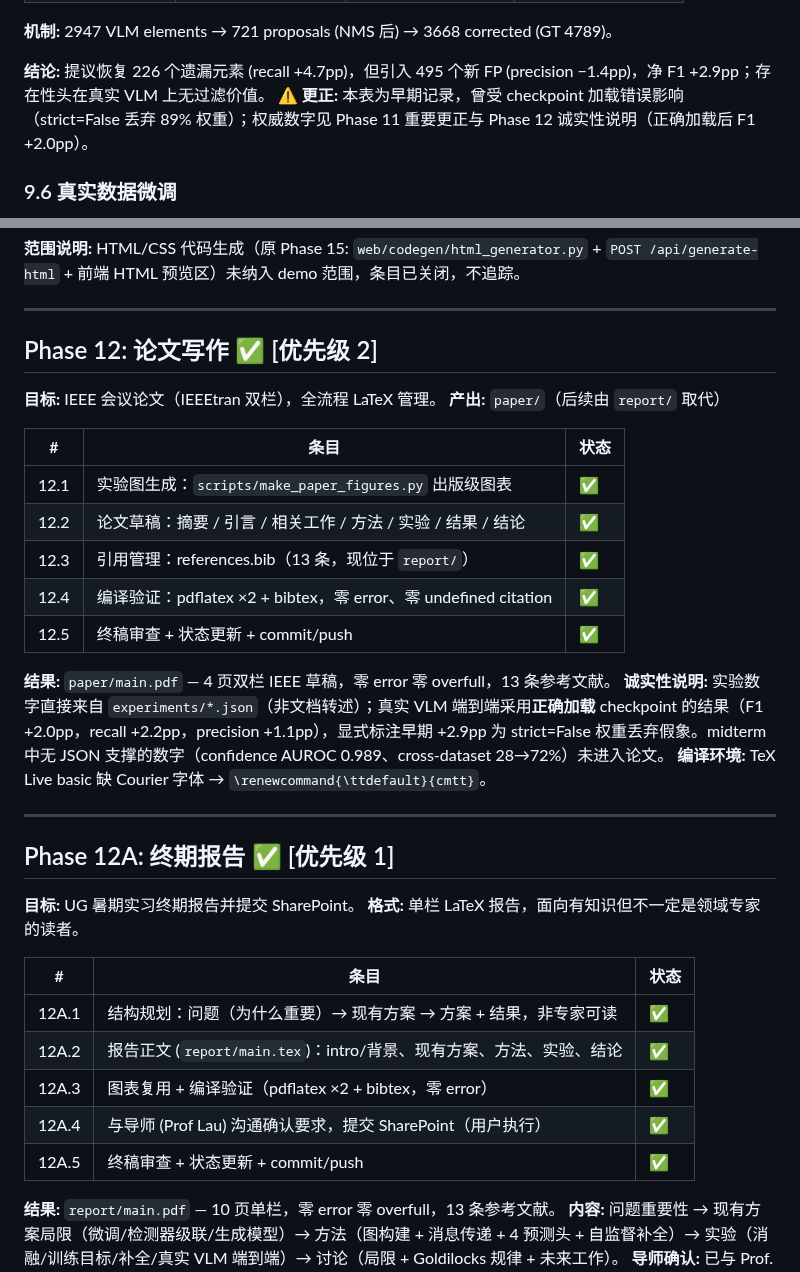
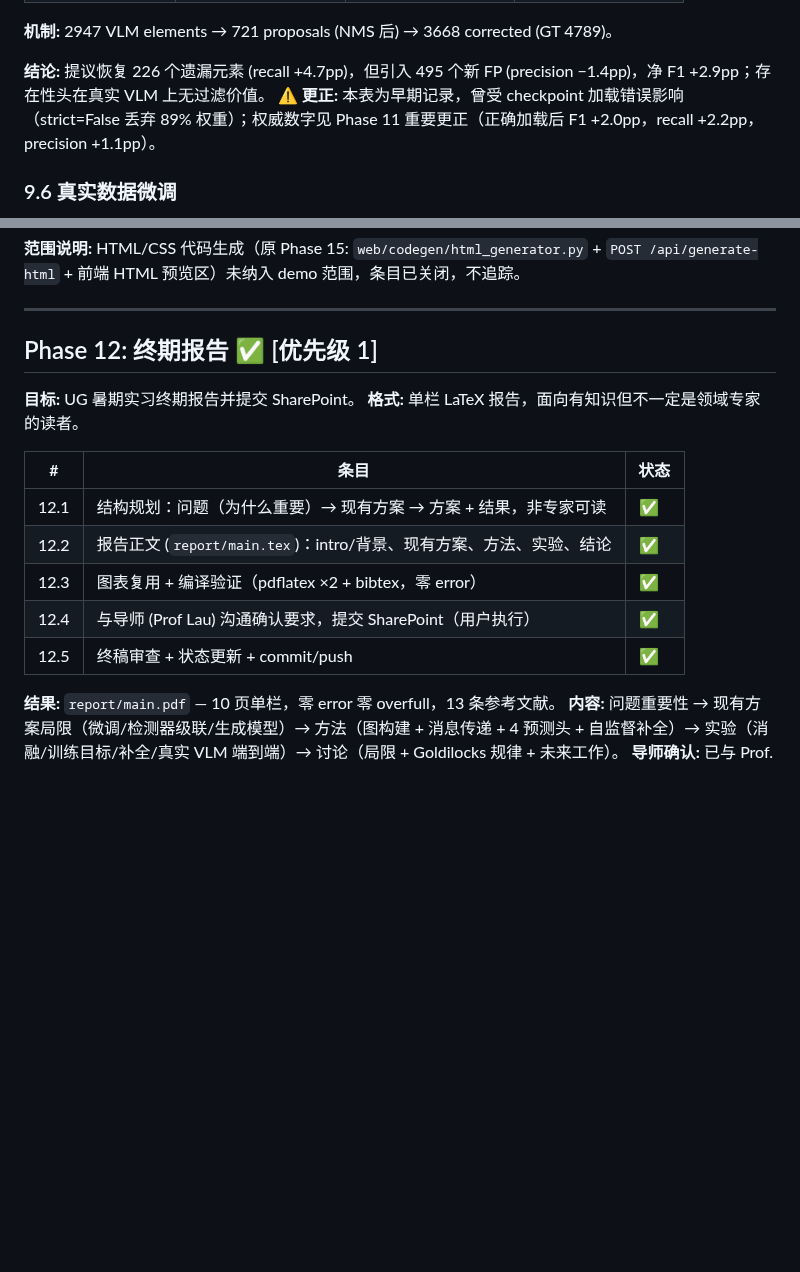
Before and after one commit to mrtsels/bipartite-gnn-gui, a Markdown page: TASK.md, 2 parts joined by grey strips. GitHub-like rendering; blank space fills up the shorter version.

Commit message:
docs: drop paper-writing phase, renumber final report to Phase 12

```diff
--- a/TASK.md
+++ b/TASK.md
@@ -330,7 +330,7 @@ Qwen3-VL Flash 预测 (200 images) 经完成管线运行；RICO GT 稀疏导致
 **机制:** 2947 VLM elements → 721 proposals (NMS 后) → 3668 corrected (GT 4789)。
 
 **结论:** 提议恢复 226 个遗漏元素 (recall +4.7pp)，但引入 495 个新 FP (precision −1.4pp)，净 F1 +2.9pp；存在性头在真实 VLM 上无过滤价值。
-**⚠️ 更正:** 本表为早期记录，曾受 checkpoint 加载错误影响（strict=False 丢弃 89% 权重）；权威数字见 Phase 11 重要更正与 Phase 12 诚实性说明（正确加载后 F1 +2.0pp）。
+**⚠️ 更正:** 本表为早期记录，曾受 checkpoint 加载错误影响（strict=False 丢弃 89% 权重）；权威数字见 Phase 11 重要更正（正确加载后 F1 +2.0pp，recall +2.2pp，precision +1.1pp）。
 
 ### 9.6 真实数据微调
 
@@ -400,37 +400,18 @@ Qwen3-VL Flash 预测 (200 images) 经完成管线运行；RICO GT 稀疏导致
 
 ---
 
-## Phase 12: 论文写作 ✅ [优先级 2]
-
-**目标:** IEEE 会议论文（IEEEtran 双栏），全流程 LaTeX 管理。
-**产出:** `paper/`（后续由 `report/` 取代）
-
-| # | 条目 | 状态 |
-|---|------|--------|
-| 12.1 | 实验图生成：`scripts/make_paper_figures.py` 出版级图表 | ✅ |
-| 12.2 | 论文草稿：摘要 / 引言 / 相关工作 / 方法 / 实验 / 结果 / 结论 | ✅ |
-| 12.3 | 引用管理：references.bib（13 条，现位于 `report/`） | ✅ |
-| 12.4 | 编译验证：pdflatex ×2 + bibtex，零 error、零 undefined citation | ✅ |
-| 12.5 | 终稿审查 + 状态更新 + commit/push | ✅ |
-
-**结果:** `paper/main.pdf` — 4 页双栏 IEEE 草稿，零 error 零 overfull，13 条参考文献。
-**诚实性说明:** 实验数字直接来自 `experiments/*.json`（非文档转述）；真实 VLM 端到端采用**正确加载** checkpoint 的结果（F1 +2.0pp，recall +2.2pp，precision +1.1pp），显式标注早期 +2.9pp 为 strict=False 权重丢弃假象。midterm 中无 JSON 支撑的数字（confidence AUROC 0.989、cross-dataset 28→72%）未进入论文。
-**编译环境:** TeX Live basic 缺 Courier 字体 → `\renewcommand{\ttdefault}{cmtt}`。
-
----
-
-## Phase 12A: 终期报告 ✅ [优先级 1]
+## Phase 12: 终期报告 ✅ [优先级 1]
 
 **目标:** UG 暑期实习终期报告并提交 SharePoint。
 **格式:** 单栏 LaTeX 报告，面向有知识但不一定是领域专家的读者。
 
 | # | 条目 | 状态 |
 |---|------|--------|
-| 12A.1 | 结构规划：问题（为什么重要）→ 现有方案 → 方案 + 结果，非专家可读 | ✅ |
-| 12A.2 | 报告正文 (`report/main.tex`)：intro/背景、现有方案、方法、实验、结论 | ✅ |
-| 12A.3 | 图表复用 + 编译验证（pdflatex ×2 + bibtex，零 error） | ✅ |
-| 12A.4 | 与导师 (Prof Lau) 沟通确认要求，提交 SharePoint（用户执行） | ✅ |
-| 12A.5 | 终稿审查 + 状态更新 + commit/push | ✅ |
+| 12.1 | 结构规划：问题（为什么重要）→ 现有方案 → 方案 + 结果，非专家可读 | ✅ |
+| 12.2 | 报告正文 (`report/main.tex`)：intro/背景、现有方案、方法、实验、结论 | ✅ |
+| 12.3 | 图表复用 + 编译验证（pdflatex ×2 + bibtex，零 error） | ✅ |
+| 12.4 | 与导师 (Prof Lau) 沟通确认要求，提交 SharePoint（用户执行） | ✅ |
+| 12.5 | 终稿审查 + 状态更新 + commit/push | ✅ |
 
 **结果:** `report/main.pdf` — 10 页单栏，零 error 零 overfull，13 条参考文献。
 **内容:** 问题重要性 → 现有方案局限（微调/检测器级联/生成模型）→ 方法（图构建 + 消息传递 + 4 预测头 + 自监督补全）→ 实验（消融/训练目标/补全/真实 VLM 端到端）→ 讨论（局限 + Goldilocks 规律 + 未来工作）。
```
